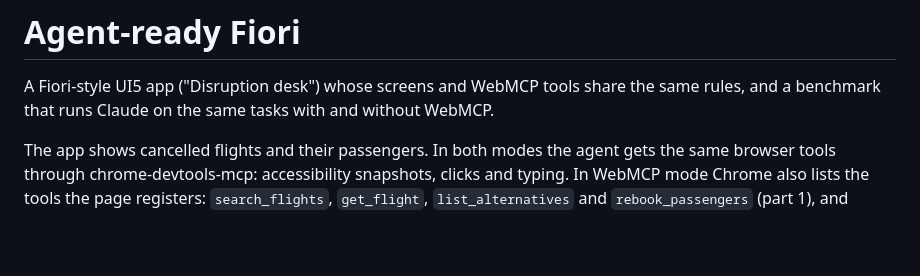
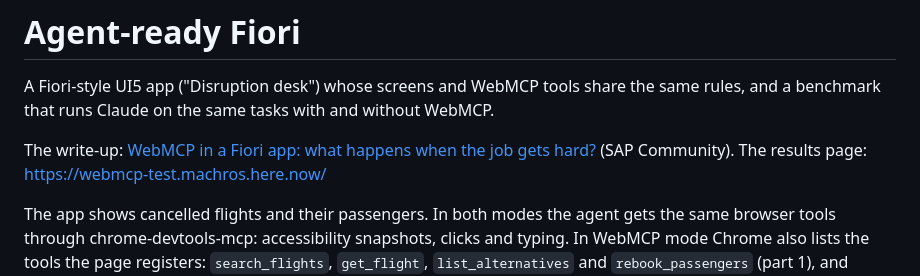
Before and after one commit to Kamilkov/agent-ready-fiori, a Markdown page: README.md, the part around the change. GitHub-like rendering; blank space fills up the shorter version.

Commit message:
docs: link the SAP Community article
Co-Authored-By: Claude Opus 5.5 <noreply@anthropic.com>

```diff
--- a/README.md
+++ b/README.md
@@ -2,6 +2,9 @@
 
 A Fiori-style UI5 app ("Disruption desk") whose screens and WebMCP tools share the same rules, and a benchmark that
 runs Claude on the same tasks with and without WebMCP.
+
+The write-up: [WebMCP in a Fiori app: what happens when the job gets hard?](https://community.sap.com/t5/artificial-intelligence-blogs-posts/webmcp-in-a-fiori-app-what-happens-when-the-job-gets-hard/ba-p/14501806)
+(SAP Community). The results page: https://webmcp-test.machros.here.now/
 
 The app shows cancelled flights and their passengers. In both modes the agent gets the same browser tools through
 chrome-devtools-mcp: accessibility snapshots, clicks and typing. In WebMCP mode Chrome also lists the tools the page
```
